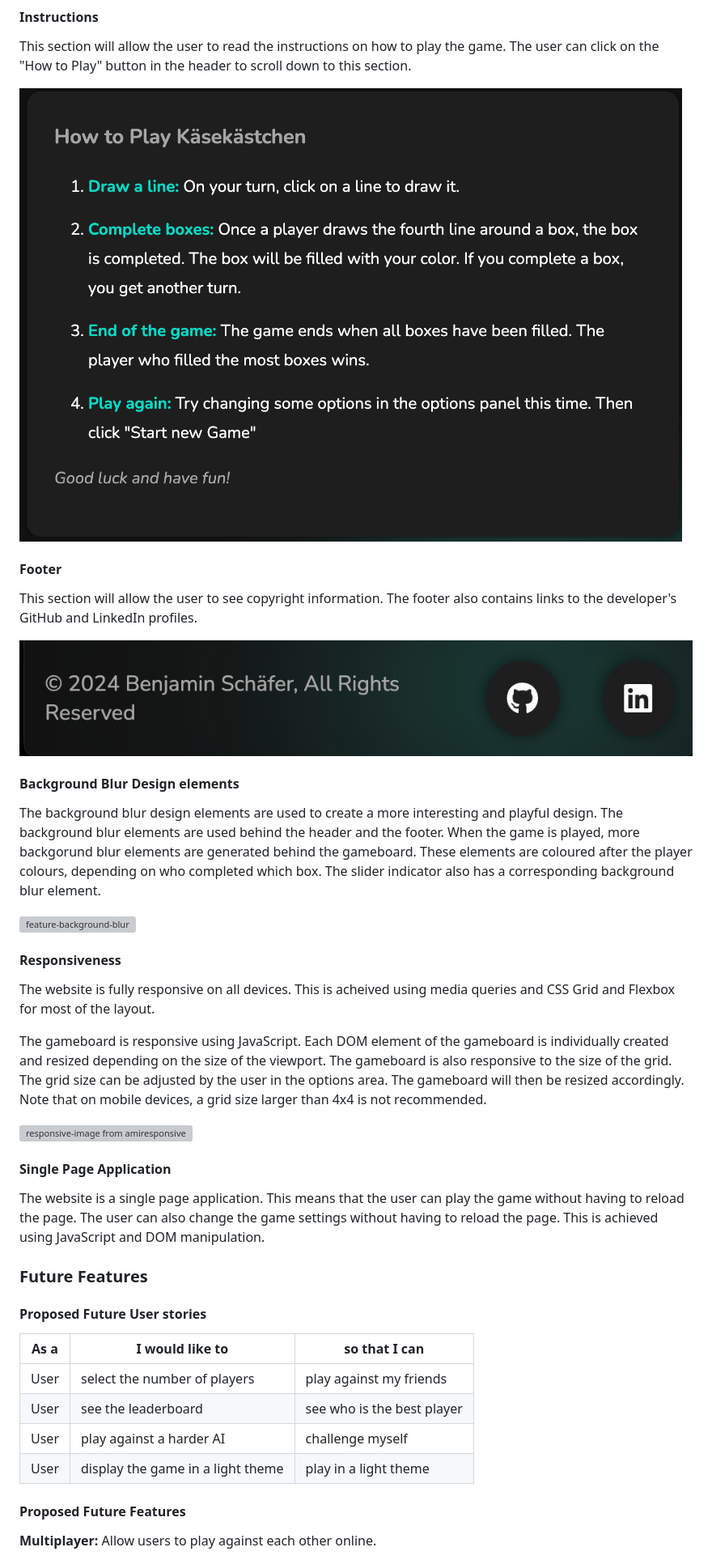
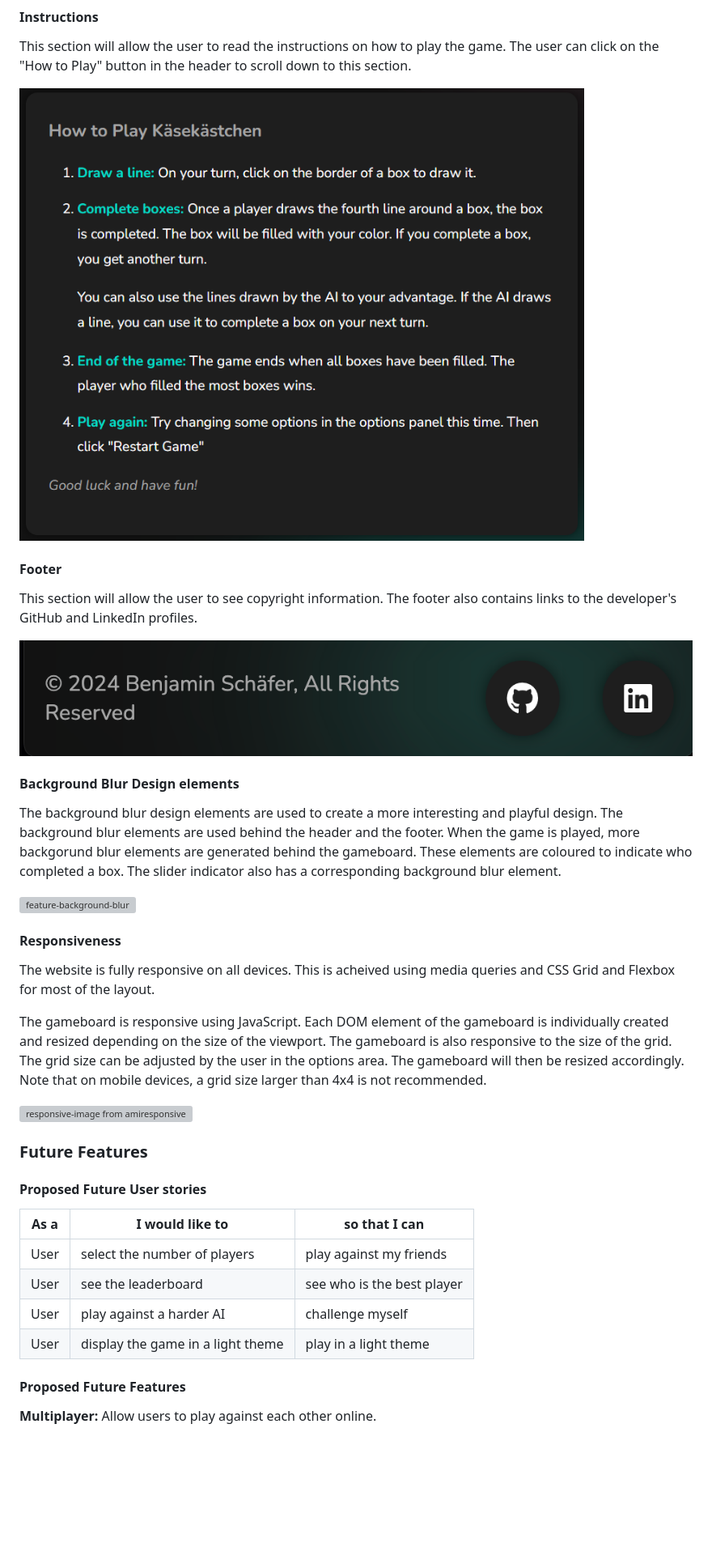
Before and after one commit to benschaf/kaesekaestchen, a Markdown page: README.md, the part around the change printed below. Shown: that part at 81% size. Rendered like a GitHub page; pictures changed too: documentation/feature-instructions.png; blank space fills up the shorter version; grey boxes are pictures that could not be loaded.

```diff
--- a/README.md
+++ b/README.md
@@ -153,7 +170,7 @@ This section will allow the user to see copyright information. The footer also c
 ![feature-footer](documentation/feature-footer.png)
 
 #### Background Blur Design elements
-The background blur design elements are used to create a more interesting and playful design. The background blur elements are used behind the header and the footer. When the game is played, more backgorund blur elements are generated behind the gameboard. These elements are coloured after the player colours, depending on who completed which box. The slider indicator also has a corresponding background blur element.
+The background blur design elements are used to create a more interesting and playful design. The background blur elements are used behind the header and the footer. When the game is played, more backgorund blur elements are generated behind the gameboard. These elements are coloured to indicate who completed a box. The slider indicator also has a corresponding background blur element.
 
 ![feature-background-blur](documentation/feature-background-blur.png)
 
@@ -164,9 +181,6 @@ The gameboard is responsive using JavaScript. Each DOM element of the gameboard
 
 ![responsive-image from amiresponsive](documentation/responsive-image.png)
 
-#### Single Page Application
-The website is a single page application. This means that the user can play the game without having to reload the page. The user can also change the game settings without having to reload the page. This is achieved using JavaScript and DOM manipulation.
-
 ### Future Features
 
 #### Proposed Future User stories
@@ -176,6 +190,7 @@ The website is a single page application. This means that the user can play the
 |User|see the leaderboard|see who is the best player|
 |User|play against a harder AI|challenge myself|
 |User|display the game in a light theme|play in a light theme|
+
 
 #### Proposed Future Features
 
```
Also changed, not shown: other parts of README.md (+25 -7 lines), documentation/feature-options.png, 1 other file.
